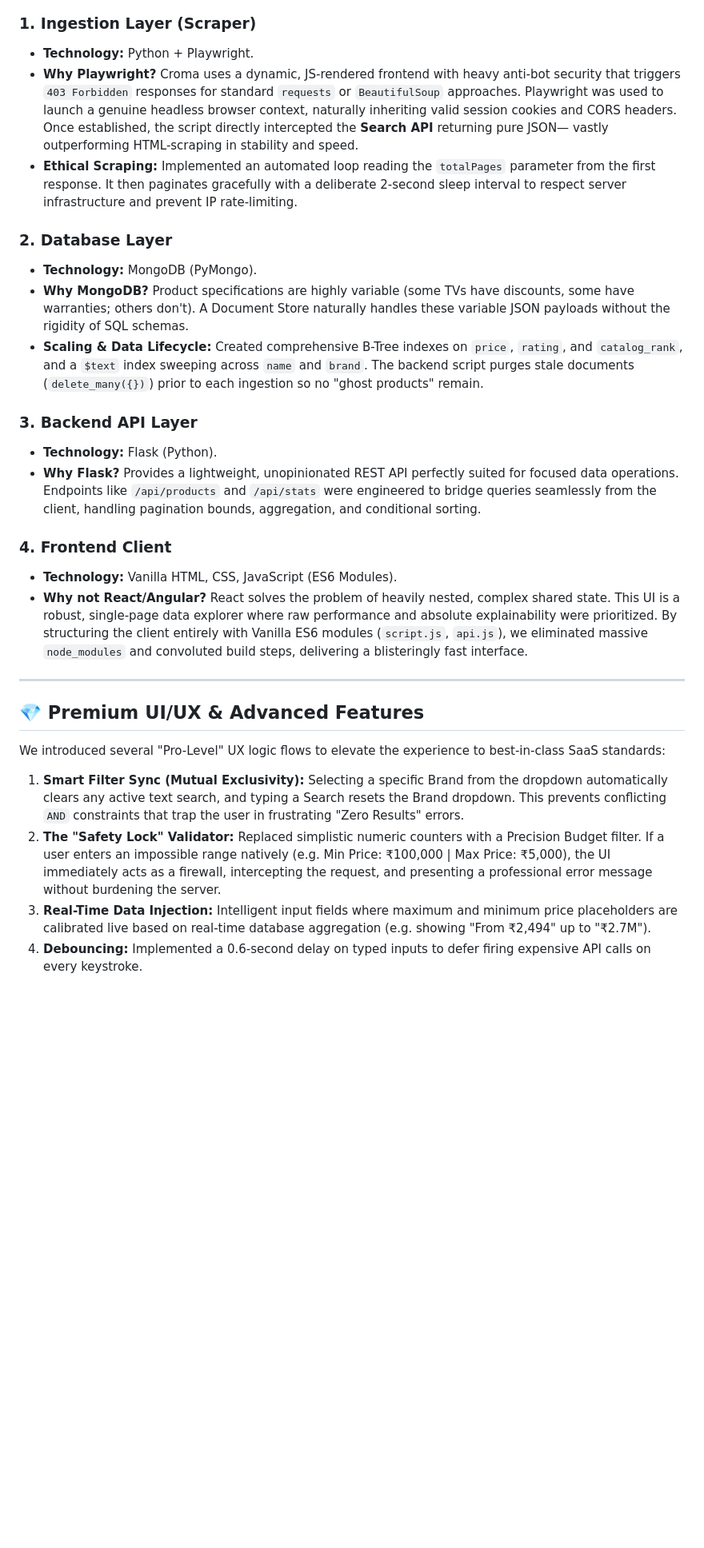
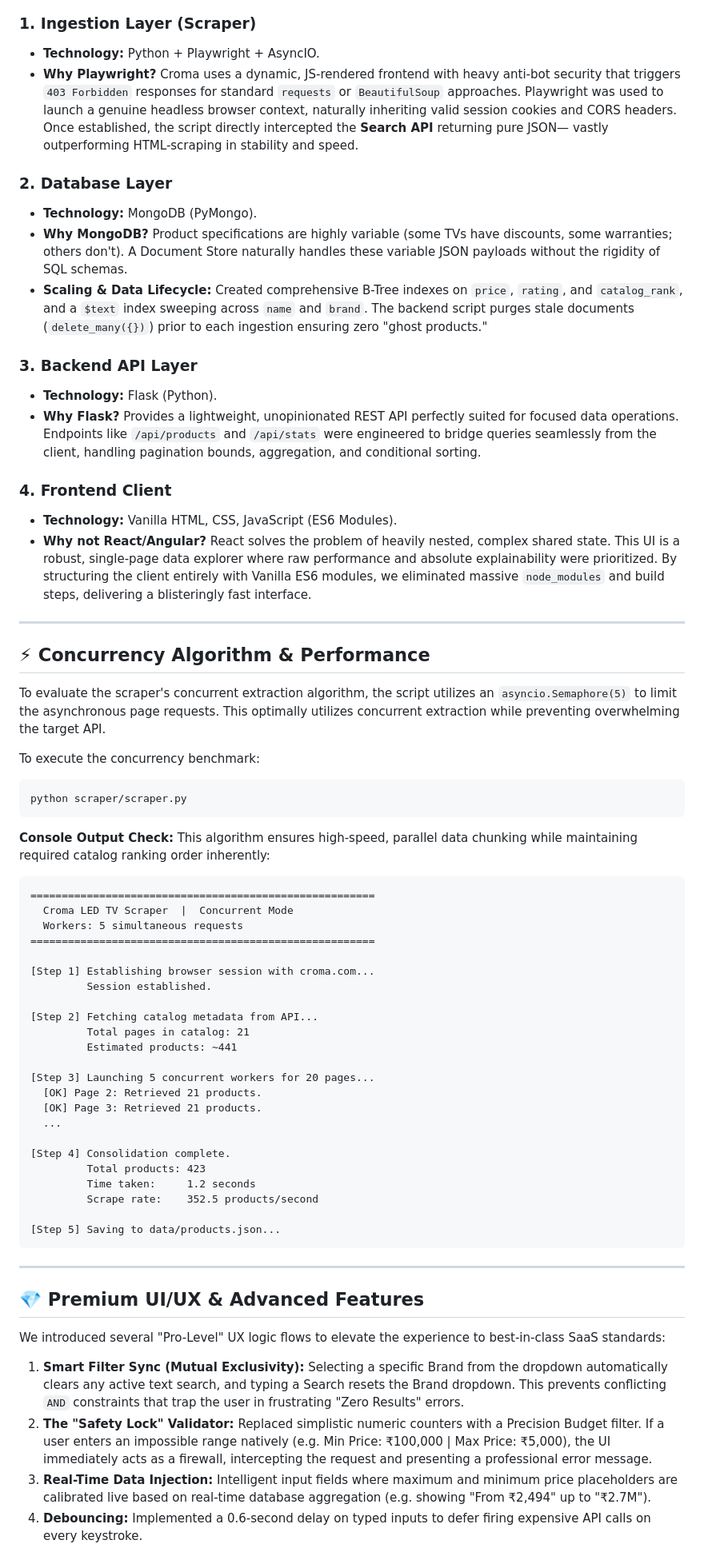
Before and after one commit to Pawan22104168/Croma-Website-LED-TV-Data-Scraping-and-UI-Development, a Markdown page: README.md, the part around the change printed below. Shown: that part at 80% size. Drawn GitHub-style; blank space fills up the shorter version.

````diff
--- a/README.md
+++ b/README.md
@@ -52,14 +46,13 @@ graph TD
 ```
 
 ### 1. Ingestion Layer (Scraper)
-*   **Technology:** Python + Playwright.
+*   **Technology:** Python + Playwright + AsyncIO.
 *   **Why Playwright?** Croma uses a dynamic, JS-rendered frontend with heavy anti-bot security that triggers `403 Forbidden` responses for standard `requests` or `BeautifulSoup` approaches. Playwright was used to launch a genuine headless browser context, naturally inheriting valid session cookies and CORS headers. Once established, the script directly intercepted the **Search API** returning pure JSON— vastly outperforming HTML-scraping in stability and speed.
-*   **Ethical Scraping:** Implemented an automated loop reading the `totalPages` parameter from the first response. It then paginates gracefully with a deliberate 2-second sleep interval to respect server infrastructure and prevent IP rate-limiting.
 
 ### 2. Database Layer
 *   **Technology:** MongoDB (PyMongo).
-*   **Why MongoDB?** Product specifications are highly variable (some TVs have discounts, some have warranties; others don't). A Document Store naturally handles these variable JSON payloads without the rigidity of SQL schemas.
-*   **Scaling & Data Lifecycle:** Created comprehensive B-Tree indexes on `price`, `rating`, and `catalog_rank`, and a `$text` index sweeping across `name` and `brand`. The backend script purges stale documents (`delete_many({})`) prior to each ingestion so no "ghost products" remain.
+*   **Why MongoDB?** Product specifications are highly variable (some TVs have discounts, some warranties; others don't). A Document Store naturally handles these variable JSON payloads without the rigidity of SQL schemas.
+*   **Scaling & Data Lifecycle:** Created comprehensive B-Tree indexes on `price`, `rating`, and `catalog_rank`, and a `$text` index sweeping across `name` and `brand`. The backend script purges stale documents (`delete_many({})`) prior to each ingestion ensuring zero "ghost products."
 
 ### 3. Backend API Layer
 *   **Technology:** Flask (Python).
@@ -67,7 +60,46 @@ graph TD
 
 ### 4. Frontend Client
 *   **Technology:** Vanilla HTML, CSS, JavaScript (ES6 Modules).
-*   **Why not React/Angular?** React solves the problem of heavily nested, complex shared state. This UI is a robust, single-page data explorer where raw performance and absolute explainability were prioritized. By structuring the client entirely with Vanilla ES6 modules (`script.js`, `api.js`), we eliminated massive `node_modules` and convoluted build steps, delivering a blisteringly fast interface.
+*   **Why not React/Angular?** React solves the problem of heavily nested, complex shared state. This UI is a robust, single-page data explorer where raw performance and absolute explainability were prioritized. By structuring the client entirely with Vanilla ES6 modules, we eliminated massive `node_modules` and build steps, delivering a blisteringly fast interface.
+
+---
+
+## ⚡ Concurrency Algorithm & Performance
+
+To evaluate the scraper's concurrent extraction algorithm, the script utilizes an `asyncio.Semaphore(5)` to limit the asynchronous page requests. This optimally utilizes concurrent extraction while preventing overwhelming the target API.
+
+To execute the concurrency benchmark:
+```bash
+python scraper/scraper.py
+```
+
+**Console Output Check:**
+This algorithm ensures high-speed, parallel data chunking while maintaining required catalog ranking order inherently:
+```text
+=======================================================
+  Croma LED TV Scraper  |  Concurrent Mode
+  Workers: 5 simultaneous requests
+=======================================================
+
+[Step 1] Establishing browser session with croma.com...
+         Session established.
+
+[Step 2] Fetching catalog metadata from API...
+         Total pages in catalog: 21
+         Estimated products: ~441
+
+[Step 3] Launching 5 concurrent workers for 20 pages...
+  [OK] Page 2: Retrieved 21 products.
+  [OK] Page 3: Retrieved 21 products.
+  ...
+
+[Step 4] Consolidation complete.
+         Total products: 423
+         Time taken:     1.2 seconds
+         Scrape rate:    352.5 products/second
+
+[Step 5] Saving to data/products.json...
+```
 
 ---
 
@@ -76,6 +108,6 @@ graph TD
 We introduced several "Pro-Level" UX logic flows to elevate the experience to best-in-class SaaS standards:
 
 1.  **Smart Filter Sync (Mutual Exclusivity):** Selecting a specific Brand from the dropdown automatically clears any active text search, and typing a Search resets the Brand dropdown. This prevents conflicting `AND` constraints that trap the user in frustrating "Zero Results" errors.
-2.  **The "Safety Lock" Validator:** Replaced simplistic numeric counters with a Precision Budget filter. If a user enters an impossible range natively (e.g. Min Price: ₹100,000 | Max Price: ₹5,000), the UI immediately acts as a firewall, intercepting the request, and presenting a professional error message without burdening the server.
+2.  **The "Safety Lock" Validator:** Replaced simplistic numeric counters with a Precision Budget filter. If a user enters an impossible range natively (e.g. Min Price: ₹100,000 | Max Price: ₹5,000), the UI immediately acts as a firewall, intercepting the request and presenting a professional error message.
 3.  **Real-Time Data Injection:** Intelligent input fields where maximum and minimum price placeholders are calibrated live based on real-time database aggregation (e.g. showing "From ₹2,494" up to "₹2.7M").
 4.  **Debouncing:** Implemented a 0.6-second delay on typed inputs to defer firing expensive API calls on every keystroke.
````
Also changed, not shown: other parts of README.md (+18 -22 lines), screenshots/exact_mdoel_found_rsult.png (added), screenshots/if_excat model_not found_the most _relevent .png (added), screenshots/model_not_found_adjust_filters.png (added).
